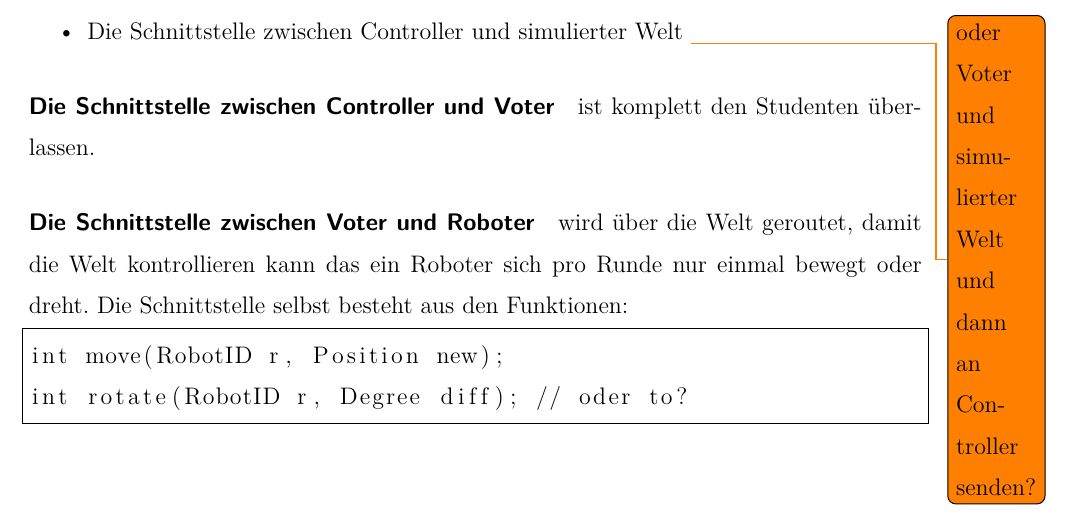
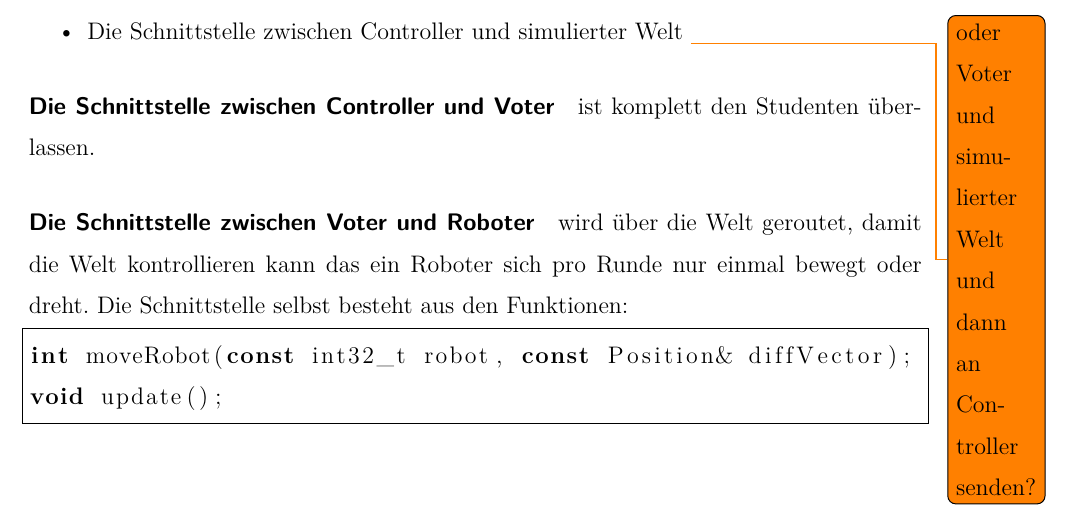
Before and after one commit to glysbaysb/bachelor, a LaTeX document (doku.tex): part of page 7 of 11, cut so that both start at the same text. Compiled offline with pdfLaTeX.

Commit message:
thesis: update interface and print it prettier

```diff
--- a/doku.tex
+++ b/doku.tex
@@ -159,9 +159,9 @@ Im ganzen System gibt es drei Schnittstellen:
 
 \paragraph{Die Schnittstelle zwischen Voter und Roboter} wird {\"{u}}ber die Welt geroutet, damit die Welt kontrollieren kann das ein
 Roboter sich pro Runde nur einmal bewegt oder dreht. Die Schnittstelle selbst besteht aus den Funktionen:
-\begin{lstlisting}
-int move(RobotID r, Position new);
-int rotate(RobotID r, Degree diff); // oder to?
+\begin{lstlisting}[frame=single, language=c++]
+int moveRobot(const int32_t robot, const Position& diffVector);
+void update();
 \end{lstlisting}
 
 
```
